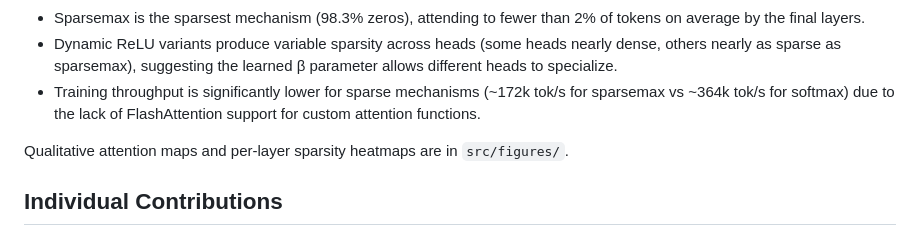
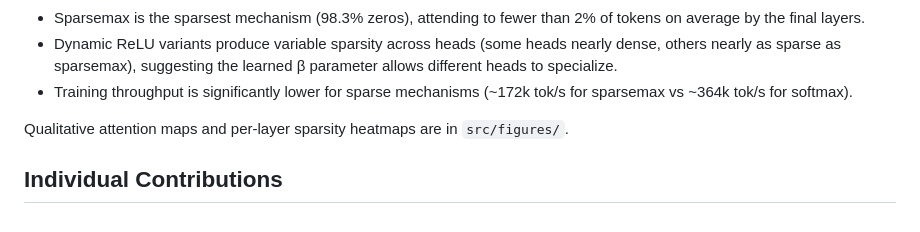
Before and after one commit to amandamgonzalez/CS372FinalProject, a Markdown page: README.md, the part around the change. Drawn GitHub-style.

```diff
--- a/README.md
+++ b/README.md
@@ -79,7 +79,7 @@ All five models were trained identically (GPT-2 small, 18,865 steps, FineWeb-10B
 - All five mechanisms reach comparable validation loss, suggesting sparse attention can match or exceed softmax at this scale without significant degradation.
 - Sparsemax is the sparsest mechanism (98.3% zeros), attending to fewer than 2% of tokens on average by the final layers.
 - Dynamic ReLU variants produce variable sparsity across heads (some heads nearly dense, others nearly as sparse as sparsemax), suggesting the learned β parameter allows different heads to specialize.
-- Training throughput is significantly lower for sparse mechanisms (~172k tok/s for sparsemax vs ~364k tok/s for softmax) due to the lack of FlashAttention support for custom attention functions.
+- Training throughput is significantly lower for sparse mechanisms (~172k tok/s for sparsemax vs ~364k tok/s for softmax).
 
 Qualitative attention maps and per-layer sparsity heatmaps are in `src/figures/`.
 
```
Also changed, not shown: ATTRIBUTION.md (+21 -1 lines).
